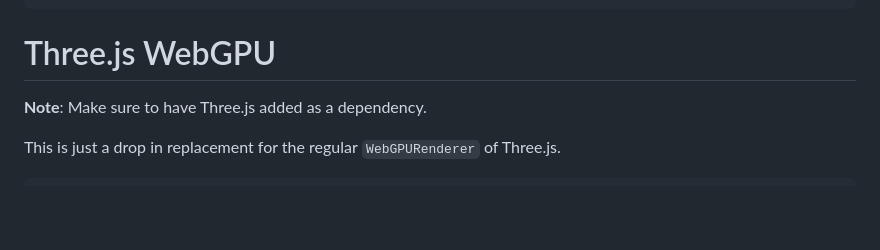
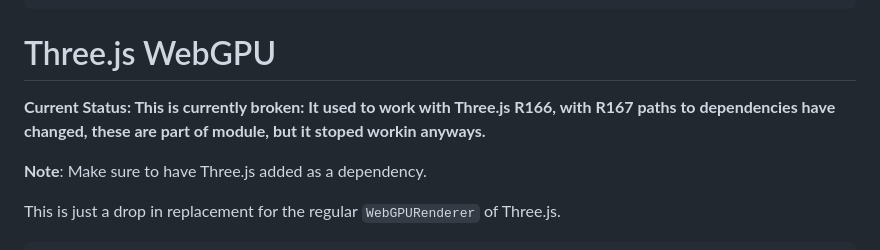
Before and after one commit to cmahnke/hdr-canvas, a Markdown page: README.md, the part around the change. Rendered like a GitHub page; blank space fills up the shorter version.

Commit message:
Added Status of Three.js

```diff
--- a/README.md
+++ b/README.md
@@ -119,6 +119,8 @@ ctx.putImageData(rec210hglImage.getImageData(), 0, 0);
 
 # Three.js WebGPU
 
+**Current Status: This is currently broken: It used to work with Three.js R166, with R167 paths to dependencies have changed, these are part of module, but it stoped workin anyways.**
+
 **Note**: Make sure to have Three.js added as a dependency.
 
 This is just a drop in replacement for the regular `WebGPURenderer` of Three.js.
```
